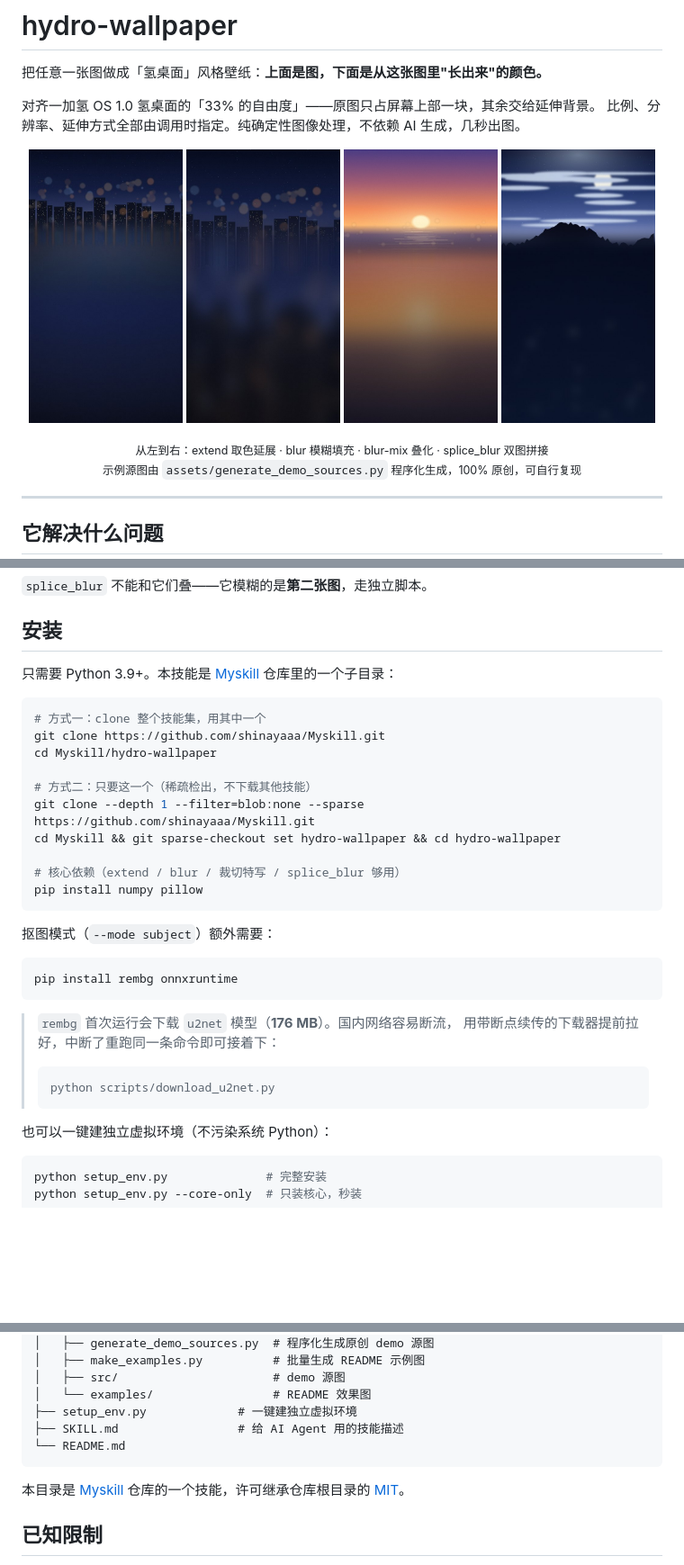
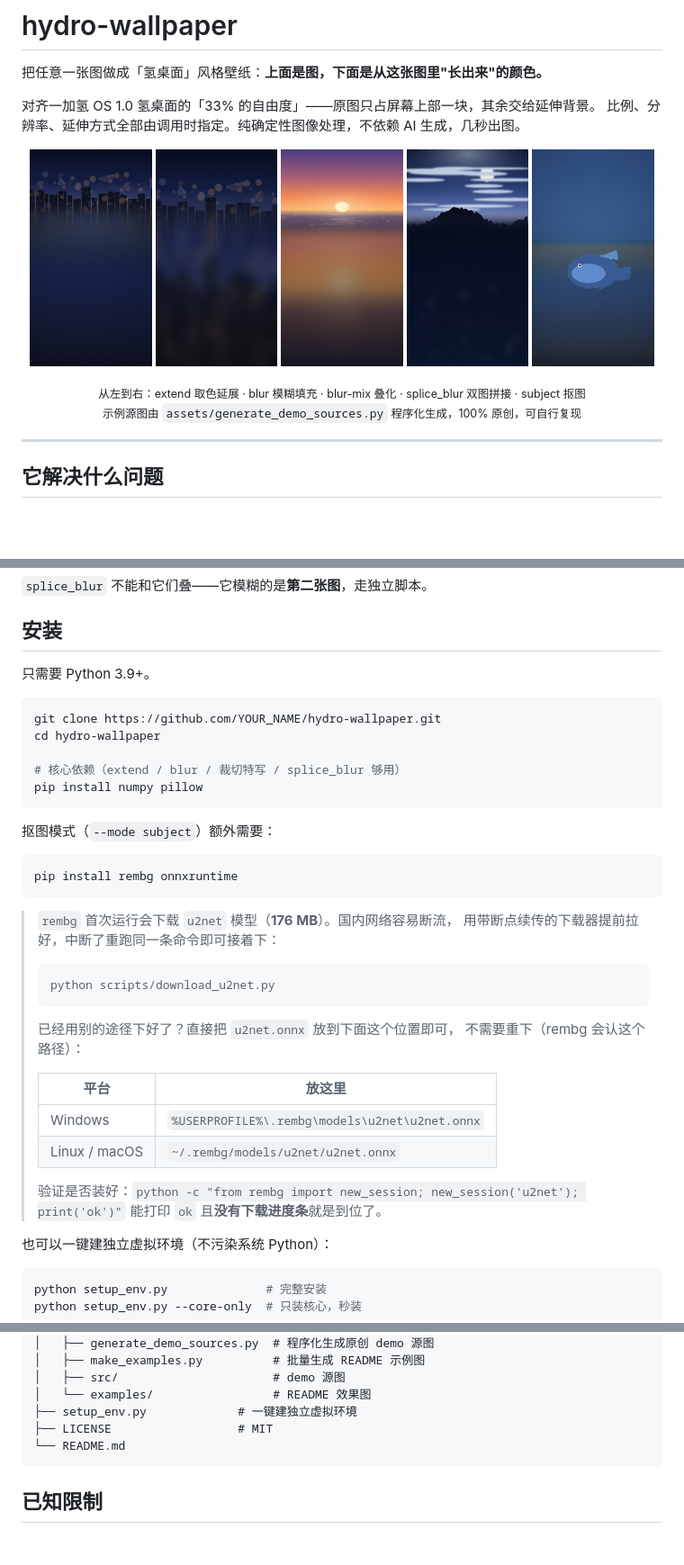
Before and after one commit to shinayaaa/Myskill, a Markdown page: hydro-wallpaper/README.md, 3 parts joined by grey strips. Shown at 90% size. Rendered like a GitHub page; pictures changed too: hydro-wallpaper/assets/examples/subject.jpg (added); blank space fills up the shorter version.

````diff
--- a/hydro-wallpaper/README.md
+++ b/hydro-wallpaper/README.md
@@ -6,14 +6,15 @@
 比例、分辨率、延伸方式全部由调用时指定。纯确定性图像处理，不依赖 AI 生成，几秒出图。
 
 <p align="center">
-  <img src="assets/examples/extend.jpg" width="24%" alt="extend 取色延展">
-  <img src="assets/examples/blur.jpg" width="24%" alt="blur 模糊填充">
-  <img src="assets/examples/sunset.jpg" width="24%" alt="blur-mix 叠化">
-  <img src="assets/examples/splice.jpg" width="24%" alt="splice_blur 双图拼接">
+  <img src="assets/examples/extend.jpg" width="19%" alt="extend 取色延展">
+  <img src="assets/examples/blur.jpg" width="19%" alt="blur 模糊填充">
+  <img src="assets/examples/sunset.jpg" width="19%" alt="blur-mix 叠化">
+  <img src="assets/examples/splice.jpg" width="19%" alt="splice_blur 双图拼接">
+  <img src="assets/examples/subject.jpg" width="19%" alt="subject 抠图">
 </p>
 
 <p align="center">
-  <sub>从左到右：extend 取色延展 · blur 模糊填充 · blur-mix 叠化 · splice_blur 双图拼接</sub><br>
+  <sub>从左到右：extend 取色延展 · blur 模糊填充 · blur-mix 叠化 · splice_blur 双图拼接 · subject 抠图</sub><br>
   <sub>示例源图由 <code>assets/generate_demo_sources.py</code> 程序化生成，100% 原创，可自行复现</sub>
 </p>
 
@@ -51,16 +52,11 @@ python scripts/hydro_engine.py photo.png -o out.png --anchor 0.42 --blur-mix 0.5
 
 ## 安装
 
-只需要 Python 3.9+。本技能是 [Myskill](../) 仓库里的一个子目录：
+只需要 Python 3.9+。
 
 ```bash
-# 方式一：clone 整个技能集，用其中一个
-git clone https://github.com/shinayaaa/Myskill.git
-cd Myskill/hydro-wallpaper
-
-# 方式二：只要这一个（稀疏检出，不下载其他技能）
-git clone --depth 1 --filter=blob:none --sparse https://github.com/shinayaaa/Myskill.git
-cd Myskill && git sparse-checkout set hydro-wallpaper && cd hydro-wallpaper
+git clone https://github.com/YOUR_NAME/hydro-wallpaper.git
+cd hydro-wallpaper
 
 # 核心依赖（extend / blur / 裁切特写 / splice_blur 够用）
 pip install numpy pillow
@@ -78,6 +74,17 @@ pip install rembg onnxruntime
 > ```bash
 > python scripts/download_u2net.py
 > ```
+>
+> 已经用别的途径下好了？直接把 `u2net.onnx` 放到下面这个位置即可，
+> 不需要重下（rembg 会认这个路径）：
+>
+> | 平台 | 放这里 |
+> | --- | --- |
+> | Windows | `%USERPROFILE%\.rembg\models\u2net\u2net.onnx` |
+> | Linux / macOS | `~/.rembg/models/u2net/u2net.onnx` |
+>
+> 验证是否装好：`python -c "from rembg import new_session; new_session('u2net'); print('ok')"`
+> 能打印 `ok` 且**没有下载进度条**就是到位了。
 
 也可以一键建独立虚拟环境（不污染系统 Python）：
 
@@ -386,11 +393,9 @@ hydro-wallpaper/
 │   ├── src/                      # demo 源图
 │   └── examples/                 # README 效果图
 ├── setup_env.py             # 一键建独立虚拟环境
-├── SKILL.md                 # 给 AI Agent 用的技能描述
+├── LICENSE                  # MIT
 └── README.md
 ```
-
-本目录是 [Myskill](../) 仓库的一个技能，许可继承仓库根目录的 [MIT](../LICENSE)。
 
 ## 已知限制
 
````
Also changed, not shown: other parts of hydro-wallpaper/README.md (+1 -1 lines), README.md (+10 -0 lines), hydro-wallpaper/assets/src/whale_white.jpg, 2 other files.
